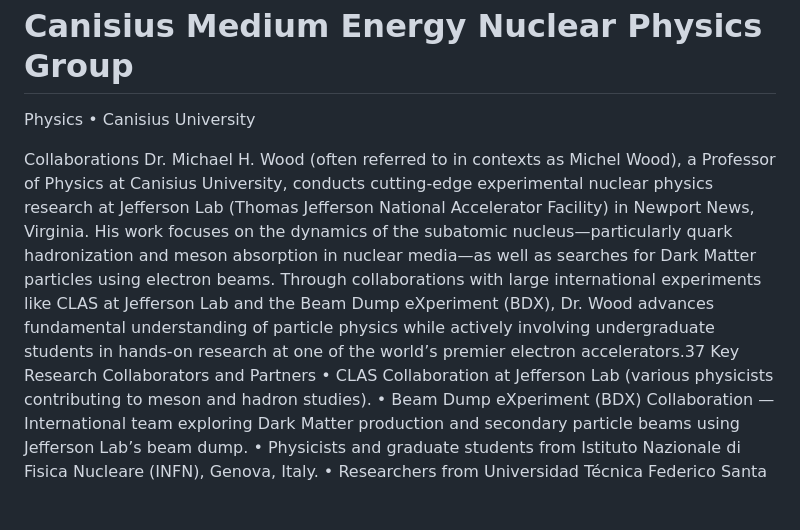
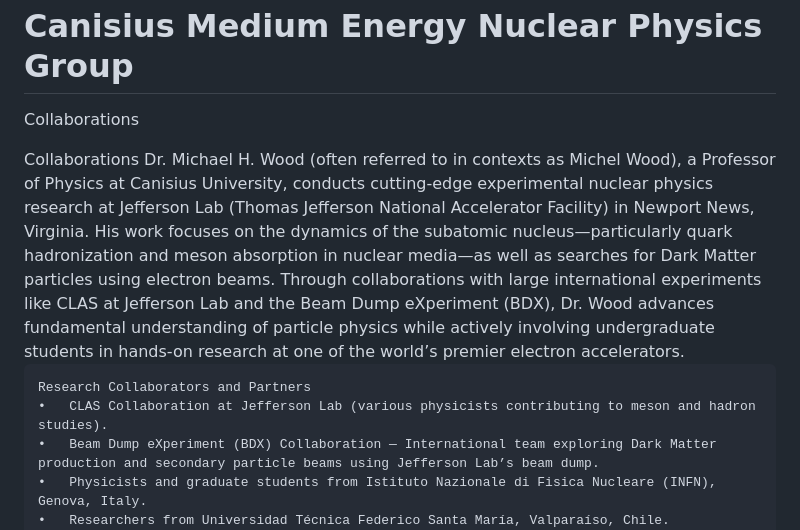
Before and after one commit to cmenpgroup/Cmenpgroup.github.io, a Markdown page: collaborations.md, the part around one of its changes. GitHub-like rendering; blank space fills up the shorter version.

Commit message:
Revise collaborations.md with updated research details
Updated the subtitle and added detailed information about Dr. Michael H. Wood's research and collaborations.

```diff
--- a/collaborations.md
+++ b/collaborations.md
@@ -158,11 +158,17 @@
     <header>
         <div class="header-content">
             <h1>Canisius Medium Energy Nuclear Physics Group</h1>
-            <p class="subtitle">Physics • Canisius University</p>
+            <p class="subtitle">Collaborations</p>
         </div>
     </header>Collaborations
-Dr. Michael H. Wood (often referred to in contexts as Michel Wood), a Professor of Physics at Canisius University, conducts cutting-edge experimental nuclear physics research at Jefferson Lab (Thomas Jefferson National Accelerator Facility) in Newport News, Virginia. His work focuses on the dynamics of the subatomic nucleus—particularly quark hadronization and meson absorption in nuclear media—as well as searches for Dark Matter particles using electron beams. Through collaborations with large international experiments like CLAS at Jefferson Lab and the Beam Dump eXperiment (BDX), Dr. Wood advances fundamental understanding of particle physics while actively involving undergraduate students in hands-on research at one of the world’s premier electron accelerators.37
-Key Research Collaborators and Partners
+	Dr. Michael H. Wood (often referred to in contexts as Michel Wood), a Professor of Physics at Canisius University, conducts
+	cutting-edge experimental nuclear physics research at Jefferson Lab (Thomas Jefferson National Accelerator Facility) in Newport
+	News, Virginia. 	His work focuses on the dynamics of the subatomic nucleus—particularly quark hadronization and meson absorption
+	in nuclear media—as well as searches for Dark Matter particles using electron beams. Through collaborations with large international
+	experiments like CLAS at Jefferson Lab and the Beam Dump eXperiment (BDX), Dr. Wood advances fundamental understanding of particle
+	physics while actively involving undergraduate students in hands-on research at one of the world’s premier electron accelerators.
+
+	Research Collaborators and Partners
 	•	CLAS Collaboration at Jefferson Lab (various physicists contributing to meson and hadron studies).
 	•	Beam Dump eXperiment (BDX) Collaboration — International team exploring Dark Matter production and secondary particle beams using Jefferson Lab’s beam dump.
 	•	Physicists and graduate students from Istituto Nazionale di Fisica Nucleare (INFN), Genova, Italy.
```
Also changed, not shown: other parts of collaborations.md (+2 -0 lines).
